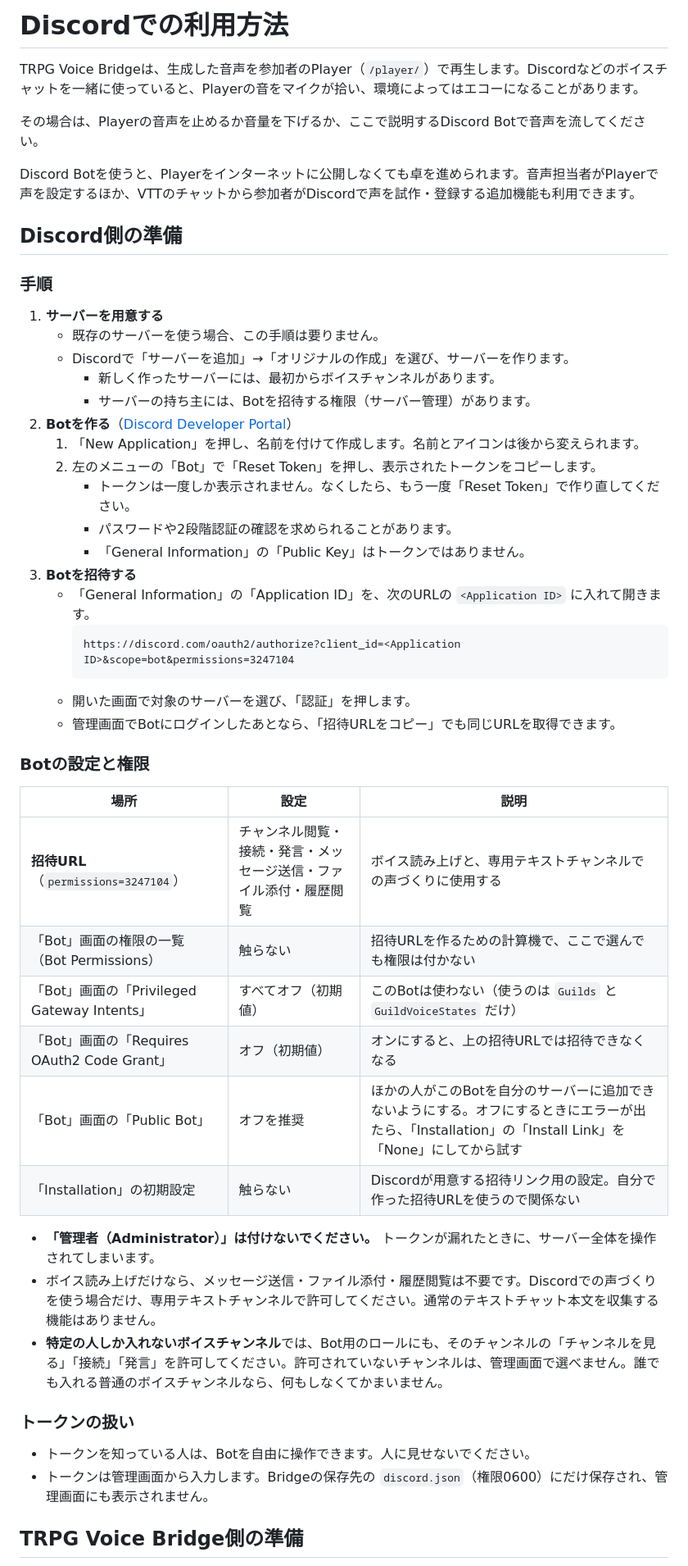
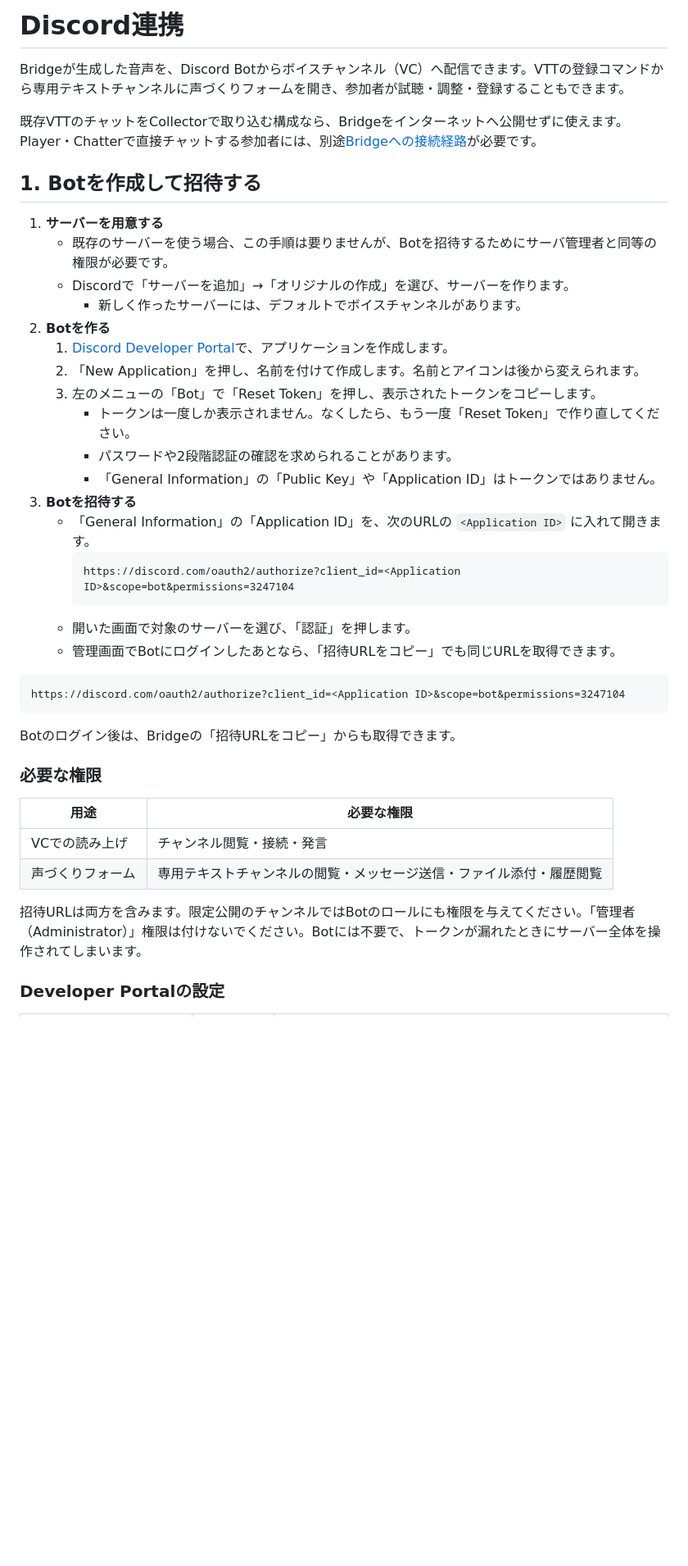
Before and after one commit to okamichi/trpg-voice-bridge, a Markdown page: docs/discord.md, the part around one of its changes. Shown at 82% size. Rendered like a GitHub page; blank space fills up the shorter version.

````diff
--- a/docs/discord.md
+++ b/docs/discord.md
@@ -1,26 +1,22 @@
-# Discordでの利用方法
+# Discord連携
 
-TRPG Voice Bridgeは、生成した音声を参加者のPlayer（`/player/`）で再生します。Discordなどのボイスチャットを一緒に使っていると、Playerの音をマイクが拾い、環境によってはエコーになることがあります。
+Bridgeが生成した音声を、Discord Botからボイスチャンネル（VC）へ配信できます。VTTの登録コマンドから専用テキストチャンネルに声づくりフォームを開き、参加者が試聴・調整・登録することもできます。
 
-その場合は、Playerの音声を止めるか音量を下げるか、ここで説明するDiscord Botで音声を流してください。
+既存VTTのチャットをCollectorで取り込む構成なら、Bridgeをインターネットへ公開せずに使えます。Player・Chatterで直接チャットする参加者には、別途[Bridgeへの接続経路](online.md)が必要です。
 
-Discord Botを使うと、Playerをインターネットに公開しなくても卓を進められます。音声担当者がPlayerで声を設定するほか、VTTのチャットから参加者がDiscordで声を試作・登録する追加機能も利用できます。
-
-## Discord側の準備
-
-### 手順
+## 1. Botを作成して招待する
 
 1. **サーバーを用意する**
-   - 既存のサーバーを使う場合、この手順は要りません。
+   - 既存のサーバーを使う場合、この手順は要りませんが、Botを招待するためにサーバ管理者と同等の権限が必要です。
    - Discordで「サーバーを追加」→「オリジナルの作成」を選び、サーバーを作ります。
-     - 新しく作ったサーバーには、最初からボイスチャンネルがあります。
-     - サーバーの持ち主には、Botを招待する権限（サーバー管理）があります。
-2. **Botを作る**（[Discord Developer Portal](https://discord.com/developers/applications)）
-   1. 「New Application」を押し、名前を付けて作成します。名前とアイコンは後から変えられます。
-   2. 左のメニューの「Bot」で「Reset Token」を押し、表示されたトークンをコピーします。
+     - 新しく作ったサーバーには、デフォルトでボイスチャンネルがあります。
+2. **Botを作る**
+   1. [Discord Developer Portal](https://discord.com/developers/applications)で、アプリケーションを作成します。
+   2. 「New Application」を押し、名前を付けて作成します。名前とアイコンは後から変えられます。
+   3. 左のメニューの「Bot」で「Reset Token」を押し、表示されたトークンをコピーします。
       - トークンは一度しか表示されません。なくしたら、もう一度「Reset Token」で作り直してください。
       - パスワードや2段階認証の確認を求められることがあります。
-      - 「General Information」の「Public Key」はトークンではありません。
+      - 「General Information」の「Public Key」や「Application ID」はトークンではありません。
 3. **Botを招待する**
    - 「General Information」の「Application ID」を、次のURLの `<Application ID>` に入れて開きます。
      ```
@@ -29,25 +25,20 @@ Discord Botを使うと、Playerをインターネットに公開しなくても
    - 開いた画面で対象のサーバーを選び、「認証」を押します。
    - 管理画面でBotにログインしたあとなら、「招待URLをコピー」でも同じURLを取得できます。
 
-### Botの設定と権限
+```text
+https://discord.com/oauth2/authorize?client_id=<Application ID>&scope=bot&permissions=3247104
+```
 
-| 場所                                        | 設定                                                               | 説明                                                                                                                                                  |
-| ------------------------------------------- | ------------------------------------------------------------------ | ----------------------------------------------------------------------------------------------------------------------------------------------------- |
-| **招待URL**（`permissions=3247104`）        | チャンネル閲覧・接続・発言・メッセージ送信・ファイル添付・履歴閲覧 | ボイス読み上げと、専用テキストチャンネルでの声づくりに使用する                                                                                        |
-| 「Bot」画面の権限の一覧（Bot Permissions）  | 触らない                                                           | 招待URLを作るための計算機で、ここで選んでも権限は付かない                                                                                             |
-| 「Bot」画面の「Privileged Gateway Intents」 | すべてオフ（初期値）                                               | このBotは使わない（使うのは `Guilds` と `GuildVoiceStates` だけ）                                                                                     |
-| 「Bot」画面の「Requires OAuth2 Code Grant」 | オフ（初期値）                                                     | オンにすると、上の招待URLでは招待できなくなる                                                                                                         |
-| 「Bot」画面の「Public Bot」                 | オフを推奨                                                         | ほかの人がこのBotを自分のサーバーに追加できないようにする。オフにするときにエラーが出たら、「Installation」の「Install Link」を「None」にしてから試す |
-| 「Installation」の初期設定                  | 触らない                                                           | Discordが用意する招待リンク用の設定。自分で作った招待URLを使うので関係ない                                                                            |
+Botのログイン後は、Bridgeの「招待URLをコピー」からも取得できます。
 
-- **「管理者（Administrator）」は付けないでください。** トークンが漏れたときに、サーバー全体を操作されてしまいます。
-- ボイス読み上げだけなら、メッセージ送信・ファイル添付・履歴閲覧は不要です。Discordでの声づくりを使う場合だけ、専用テキストチャンネルで許可してください。通常のテキストチャット本文を収集する機能はありません。
-- **特定の人しか入れないボイスチャンネル**では、Bot用のロールにも、そのチャンネルの「チャンネルを見る」「接続」「発言」を許可してください。許可されていないチャンネルは、管理画面で選べません。誰でも入れる普通のボイスチャンネルなら、何もしなくてかまいません。
+### 必要な権限
 
-### トークンの扱い
+| 用途             | 必要な権限                                                           |
+| ---------------- | -------------------------------------------------------------------- |
+| VCでの読み上げ   | チャンネル閲覧・接続・発言                                           |
+| 声づくりフォーム | 専用テキストチャンネルの閲覧・メッセージ送信・ファイル添付・履歴閲覧 |
 
-- トークンを知っている人は、Botを自由に操作できます。人に見せないでください。
-- トークンは管理画面から入力します。Bridgeの保存先の `discord.json`（権限0600）にだけ保存され、管理画面にも表示されません。
+招待URLは両方を含みます。限定公開のチャンネルではBotのロールにも権限を与えてください。「管理者（Administrator）」権限は付けないでください。Botには不要で、トークンが漏れたときにサーバー全体を操作されてしまいます。
 
-## TRPG Voice Bridge側の準備
+### Developer Portalの設定
 
````
Also changed, not shown: other parts of docs/discord.md (+72 -37 lines).
